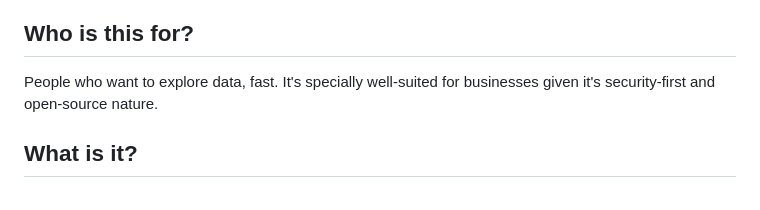
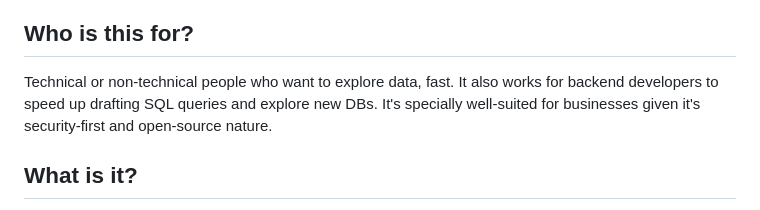
Before and after one commit to RamiAwar/dataline, a Markdown page: README.md, the part around the change. Rendered like a GitHub page.

```diff
--- a/README.md
+++ b/README.md
@@ -30,7 +30,9 @@
 
 ## Who is this for?
 
-People who want to explore data, fast. It's specially well-suited for businesses given it's security-first and open-source nature.
+Technical or non-technical people who want to explore data, fast.
+It also works for backend developers to speed up drafting SQL queries and explore new DBs.
+It's specially well-suited for businesses given it's security-first and open-source nature.
 
 ## What is it?
 
```
